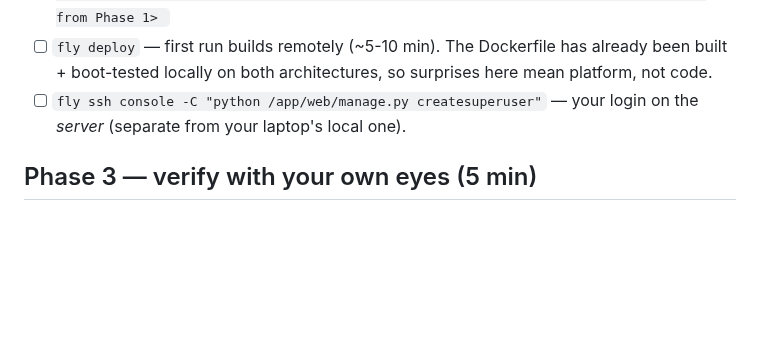
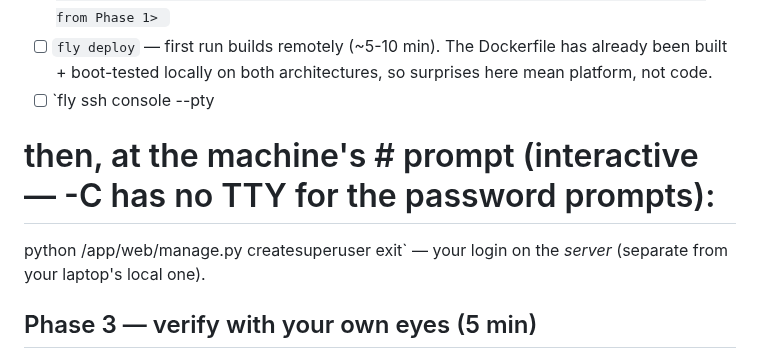
Before and after one commit to Rtasseff/Condor, a Markdown page: docs/LAUNCH-CHECKLIST.md, the part around the change. Drawn GitHub-style; blank space fills up the shorter version.

```diff
--- a/docs/LAUNCH-CHECKLIST.md
+++ b/docs/LAUNCH-CHECKLIST.md
@@ -55,7 +55,10 @@ Terminology: run everything from the repo root
 - [ ] `fly deploy` — first run builds remotely (~5-10 min). The
       Dockerfile has already been built + boot-tested locally on both
       architectures, so surprises here mean platform, not code.
-- [ ] `fly ssh console -C "python /app/web/manage.py createsuperuser"`
+- [ ] `fly ssh console --pty
+# then, at the machine's # prompt (interactive — -C has no TTY for the password prompts):
+python /app/web/manage.py createsuperuser
+exit`
       — your login on the *server* (separate from your laptop's local
       one).
 
```
Also changed, not shown: docs/DEPLOY.md (+4 -1 lines).
